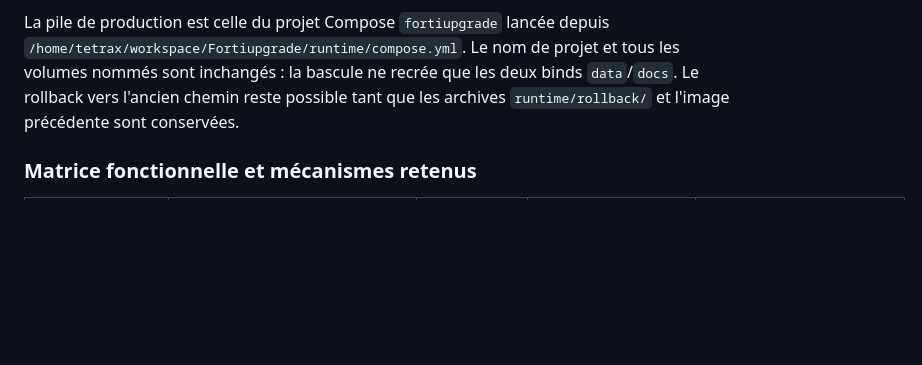
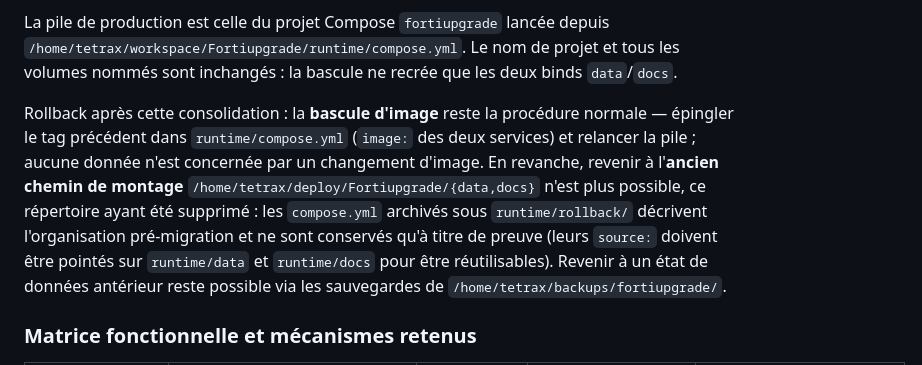
Before and after one commit to Tetrax/upgrade_path_forti, a Markdown page: docs/delivery.md, the part around the change. Rendered like a GitHub page; blank space fills up the shorter version.

Commit message:
docs: préciser le rollback après consolidation (image vs ancien chemin)

```diff
--- a/docs/delivery.md
+++ b/docs/delivery.md
@@ -60,8 +60,18 @@ Suppression de l'ancien état, après archivage vérifiable :
 La pile de production est celle du projet Compose `fortiupgrade` lancée depuis
 `/home/tetrax/workspace/Fortiupgrade/runtime/compose.yml`. Le nom de projet et tous
 les volumes nommés sont inchangés : la bascule ne recrée que les deux binds
-`data`/`docs`. Le rollback vers l'ancien chemin reste possible tant que les
-archives `runtime/rollback/` et l'image précédente sont conservées.
+`data`/`docs`.
+
+Rollback après cette consolidation : la **bascule d'image** reste la procédure
+normale — épingler le tag précédent dans `runtime/compose.yml` (`image:` des deux
+services) et relancer la pile ; aucune donnée n'est concernée par un changement
+d'image. En revanche, revenir à l'**ancien chemin de montage**
+`/home/tetrax/deploy/Fortiupgrade/{data,docs}` n'est plus possible, ce répertoire
+ayant été supprimé : les `compose.yml` archivés sous `runtime/rollback/` décrivent
+l'organisation pré-migration et ne sont conservés qu'à titre de preuve (leurs
+`source:` doivent être pointés sur `runtime/data` et `runtime/docs` pour être
+réutilisables). Revenir à un état de données antérieur reste possible via les
+sauvegardes de `/home/tetrax/backups/fortiupgrade/`.
 
 ### Matrice fonctionnelle et mécanismes retenus
 
```
